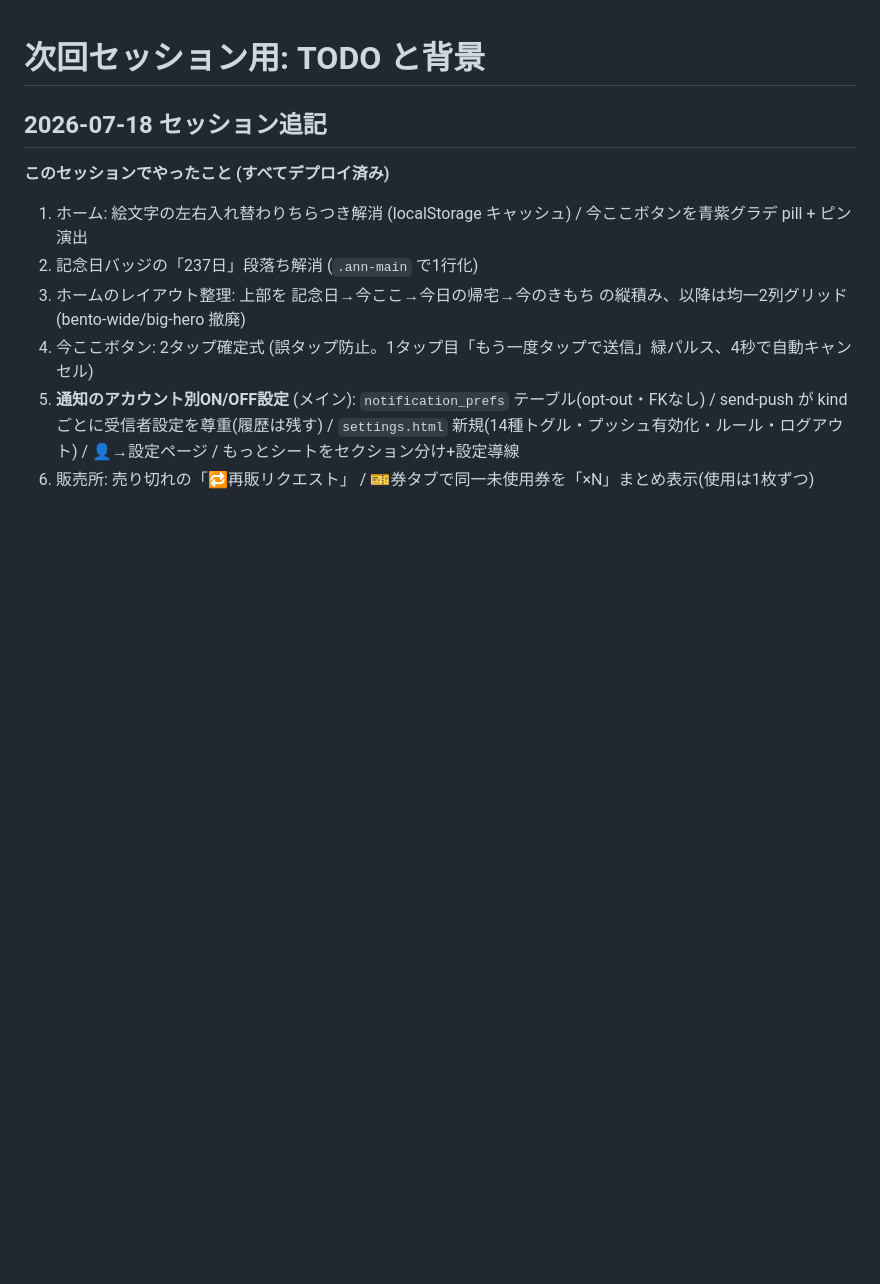
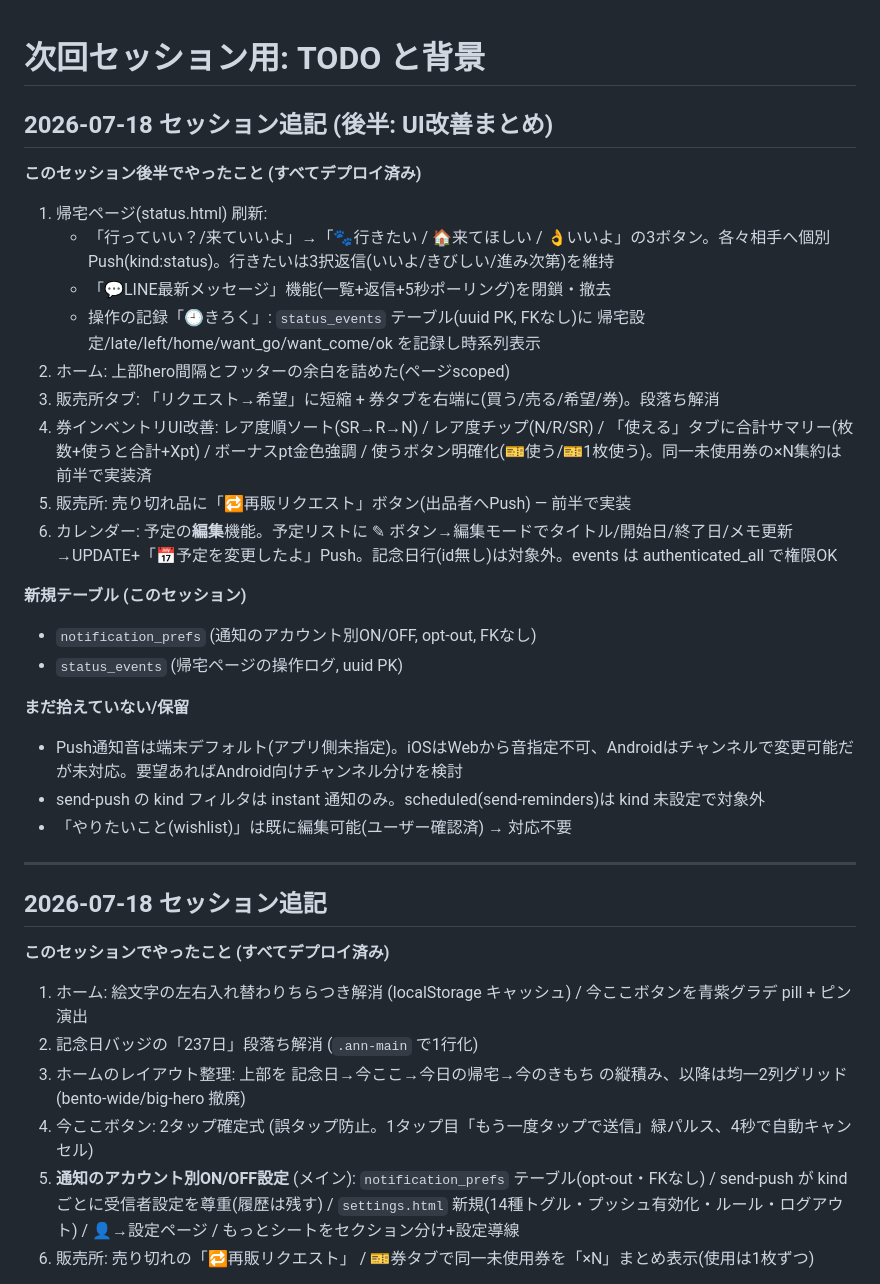
Before and after one commit to imaimaha/imaimaha.github.io, a Markdown page: docs/NEXT_SESSION.md, the part around the change. Drawn GitHub-style; blank space fills up the shorter version.

Commit message:
docs: NEXT_SESSION に 2026-07-18 後半のUI改善まとめを追記
Co-Authored-By: Claude Fable 5 <noreply@anthropic.com>

```diff
--- a/docs/NEXT_SESSION.md
+++ b/docs/NEXT_SESSION.md
@@ -1,4 +1,28 @@
 # 次回セッション用: TODO と背景
+
+## 2026-07-18 セッション追記 (後半: UI改善まとめ)
+
+**このセッション後半でやったこと (すべてデプロイ済み)**
+1. 帰宅ページ(status.html) 刷新:
+   - 「行っていい？/来ていいよ」→「🐾行きたい / 🏠来てほしい / 👌いいよ」の3ボタン。各々相手へ個別Push(kind:status)。行きたいは3択返信(いいよ/きびしい/進み次第)を維持
+   - 「💬LINE最新メッセージ」機能(一覧+返信+5秒ポーリング)を閉鎖・撤去
+   - 操作の記録「🕘きろく」: `status_events` テーブル(uuid PK, FKなし)に 帰宅設定/late/left/home/want_go/want_come/ok を記録し時系列表示
+2. ホーム: 上部hero間隔とフッターの余白を詰めた(ページscoped)
+3. 販売所タブ: 「リクエスト→希望」に短縮 + 券タブを右端に(買う/売る/希望/券)。段落ち解消
+4. 券インベントリUI改善: レア度順ソート(SR→R→N) / レア度チップ(N/R/SR) / 「使える」タブに合計サマリー(枚数+使うと合計+Xpt) / ボーナスpt金色強調 / 使うボタン明確化(🎫使う/🎫1枚使う)。同一未使用券の×N集約は前半で実装済
+5. 販売所: 売り切れ品に「🔁再販リクエスト」ボタン(出品者へPush) — 前半で実装
+6. カレンダー: 予定の**編集**機能。予定リストに ✎ ボタン→編集モードでタイトル/開始日/終了日/メモ更新→UPDATE+「📅予定を変更したよ」Push。記念日行(id無し)は対象外。events は authenticated_all で権限OK
+
+**新規テーブル (このセッション)**
+- `notification_prefs` (通知のアカウント別ON/OFF, opt-out, FKなし)
+- `status_events` (帰宅ページの操作ログ, uuid PK)
+
+**まだ拾えていない/保留**
+- Push通知音は端末デフォルト(アプリ側未指定)。iOSはWebから音指定不可、Androidはチャンネルで変更可能だが未対応。要望あればAndroid向けチャンネル分けを検討
+- send-push の kind フィルタは instant 通知のみ。scheduled(send-reminders)は kind 未設定で対象外
+- 「やりたいこと(wishlist)」は既に編集可能(ユーザー確認済) → 対応不要
+
+---
 
 ## 2026-07-18 セッション追記
 
```
